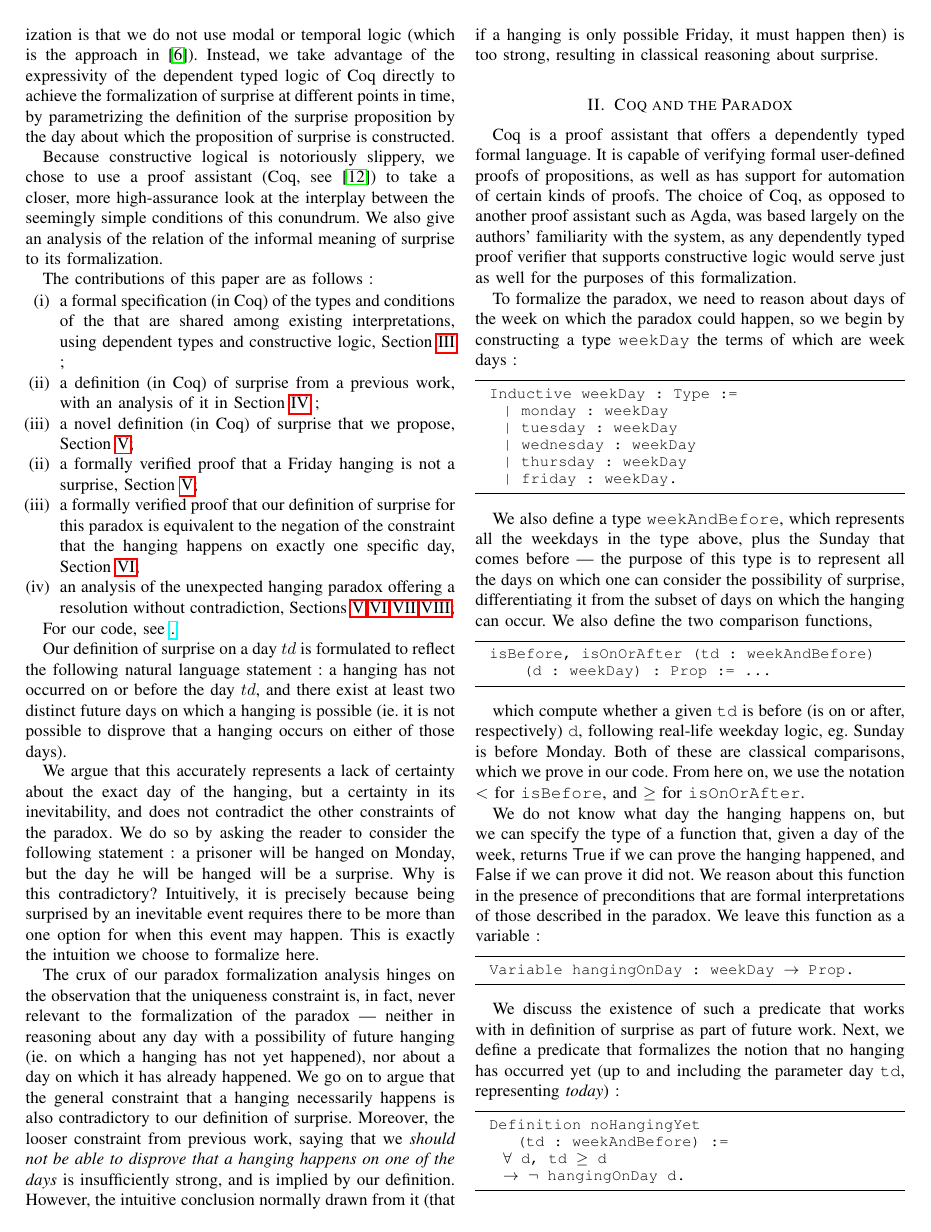
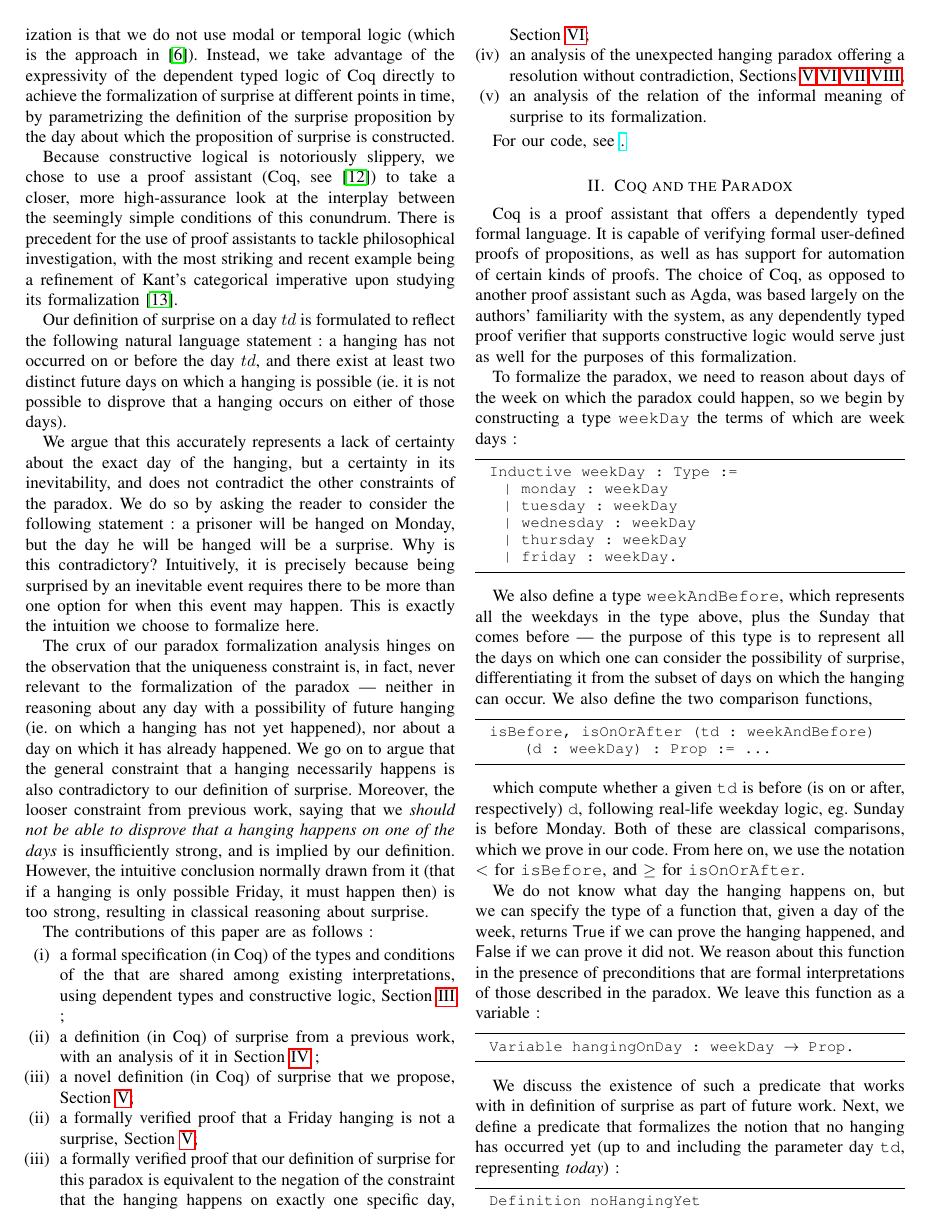
Before and after one commit to polinavino/unexpected_hanging, a LaTeX document (hanging/journal.tex): page 2 of 6. Compiled offline with pdfLaTeX.

Commit message:
clean up

```diff
--- a/hanging/journal.tex
+++ b/hanging/journal.tex
@@ -641,28 +641,10 @@ by the day about which the proposition of surprise is constructed.
 Because constructive logical is notoriously slippery, we chose to use a proof
 assistant (Coq, see \cite{coqmanual}) to take a closer, more high-assurance look at the
 interplay between the seemingly simple conditions of this conundrum.
-We also give an analysis of the relation of the informal meaning of surprise
-to its formalization.
-
-The contributions of this paper are as follows :
-
-\begin{itemize}
-  \item[(i)] a formal specification (in Coq) of the types and conditions of the that
-  are shared among existing interpretations, using dependent types and constructive logic,
-  Section \ref{sec:universal} ;
-  \item[(ii)] a definition (in Coq) of surprise from a previous work, with an analysis of it
-  in Section \ref{sec:one} ;
-  \item[(iii)] a novel definition (in Coq) of surprise that we propose,
-  Section \ref{sec:two};
-  \item[(ii)] a formally verified proof that a Friday hanging is not a surprise, Section \ref{sec:two};
-  \item[(iii)] a formally verified proof that our definition of
-  surprise for this paradox is equivalent to the negation of the
-  constraint that the hanging happens on exactly one specific day, Section \ref{sec:unique};
-  \item[(iv)] an analysis of the unexpected hanging paradox offering a resolution without
-  contradiction, Sections \ref{sec:two} \ref{sec:unique} \ref{sec:tgit} \ref{sec:friday};
-\end{itemize}
-
-For our code, see \href{https://github.com/polinavino/unexpected_hanging/blob/master/unexpected_hanging.v}.
+There is precedent for the use of proof assistants to tackle philosophical
+investigation, with the most striking and recent example
+being a refinement of Kant's categorical imperative upon studying its
+formalization \cite{categoricalkant}.
 
 Our definition of surprise on a day $td$ is formulated to reflect
 the following natural language statement : a hanging has not occurred on or before the day $td$,
@@ -691,6 +673,27 @@ The crux of our paradox formalization analysis hinges on the observation that th
   (that if a hanging is only possible Friday, it must happen then)
   is too strong, resulting in classical reasoning about surprise.
 
+  The contributions of this paper are as follows :
+
+  \begin{itemize}
+    \item[(i)] a formal specification (in Coq) of the types and conditions of the that
+    are shared among existing interpretations, using dependent types and constructive logic,
+    Section \ref{sec:universal} ;
+    \item[(ii)] a definition (in Coq) of surprise from a previous work, with an analysis of it
+    in Section \ref{sec:one} ;
+    \item[(iii)] a novel definition (in Coq) of surprise that we propose,
+    Section \ref{sec:two};
+    \item[(ii)] a formally verified proof that a Friday hanging is not a surprise, Section \ref{sec:two};
+    \item[(iii)] a formally verified proof that our definition of
+    surprise for this paradox is equivalent to the negation of the
+    constraint that the hanging happens on exactly one specific day, Section \ref{sec:unique};
+    \item[(iv)] an analysis of the unexpected hanging paradox offering a resolution without
+    contradiction, Sections \ref{sec:two} \ref{sec:unique} \ref{sec:tgit} \ref{sec:friday};
+    \item[(v)] an analysis of the relation of the informal meaning of surprise
+    to its formalization.
+  \end{itemize}
+
+  For our code, see \href{https://github.com/polinavino/unexpected_hanging/blob/master/unexpected_hanging.v}.
 
 \section{Coq and the Paradox}
 \label{sec:form}
```
Also changed, not shown: hanging/journal.pdf, hanging/journal.tex (10 more changed lines), 1 other file.
